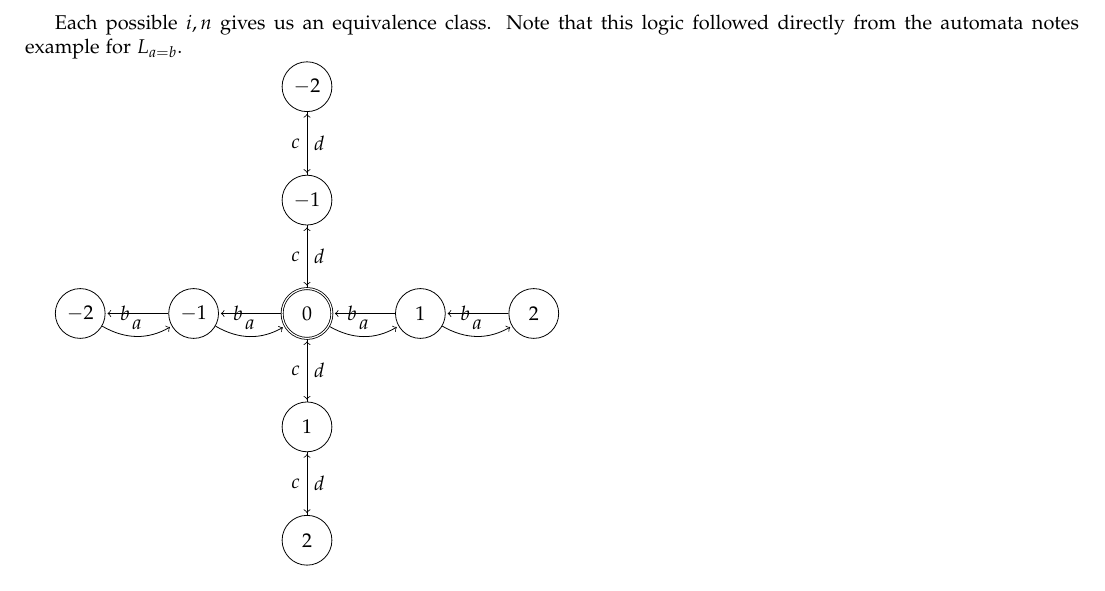
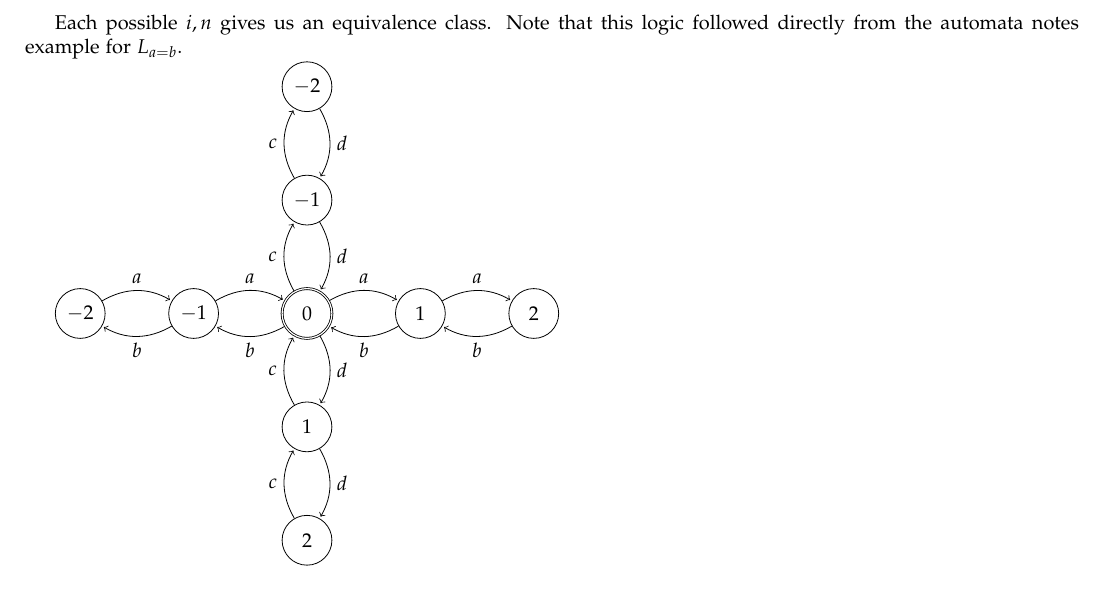
Before and after one commit to binaryaaron/theory_of_computation, a LaTeX problem sheet (homework/hw2/hw2.tex): part of page 7 of 7, cut so that both start at the same text. Compiled offline with pdfLaTeX.

Commit message:
finished tikz for problem 20

```diff
--- a/homework/hw2/hw2.tex
+++ b/homework/hw2/hw2.tex
@@ -527,27 +527,29 @@ followed directly from the automata notes example for $L_{a=b}$.
 \node[state]         (G) [below of=S]                       {$1$};
 \node[state]         (H) [below of=G]                       {$2$};
 \path[->]
-      (S) edge [left]      node   {$ b $} (C)
-      (S) edge [bend right]     node  {$ a $} (A)
+      (S) edge [bend left]      node   {$ b $} (C)
+      (S) edge [bend left]     node  {$ a $} (A)
+	  (S) edge [bend left]     node   {$ c $} (E)
+	  (S) edge [bend left] node {$ d $} (G)
 
-      (A) edge [left]      node {$ b $} (S)
-      (B) edge [left]      node {$ b $} (A)
-      (C) edge [left]      node {$ b $} (D)
+      (A) edge [bend left]      node {$ b $} (S)
+      (A) edge [bend left]      node {$ a $} (B)
+      (B) edge [bend left]      node {$ b $} (A)
 
-      (D) edge [bend right]      node {$ a $} (C)
-      (C) edge [bend right]      node {$ a $} (S)
-      (A) edge [bend right]      node {$ a $} (B)
+      (C) edge [bend left]      node {$ a $} (S)
+      (C) edge [bend left]      node {$ b $} (D)
 
-      (S) edge       node   {$ c $} (E)
-      (S) edge       node {$ d $} (G)
+      (D) edge [bend left]      node {$ a $} (C)
 
-      (E) edge      node {$ c $} (F)
-      (H) edge       node  {$ c $} (G)
-      (G) edge      node {$ c $} (S)
+	  (E) edge [bend left] node {$ d $} (S)
+	  (E) edge [bend left] node {$ c $} (F)
 
-      (F) edge       node {$ d $} (E)
-      (E) edge       node {$ d $} (S)
-      (G) edge       node {$ d $} (H);
+	  (F) edge [bend left] node {$ d $} (E)
+
+	  (G) edge [bend left ]node {$ d $} (H)
+	  (G) edge [bend left] node {$ c $} (S)
+
+	  (H) edge [bend left] node  {$ c $} (G);
 \end{tikzpicture}
 
 
```
Also changed, not shown: homework/hw2/ex14_part3.png (added), homework/hw2/hw2.pdf.
